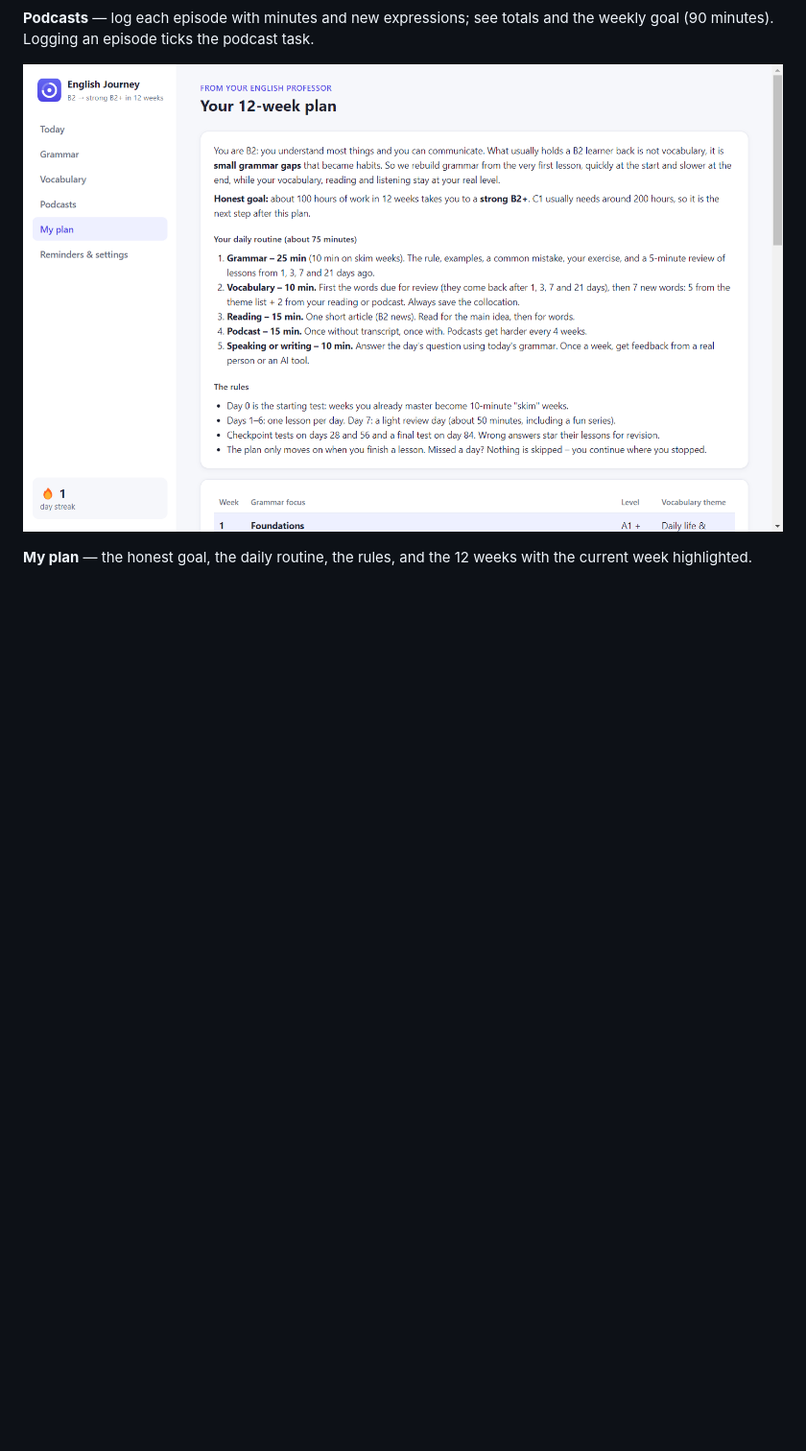
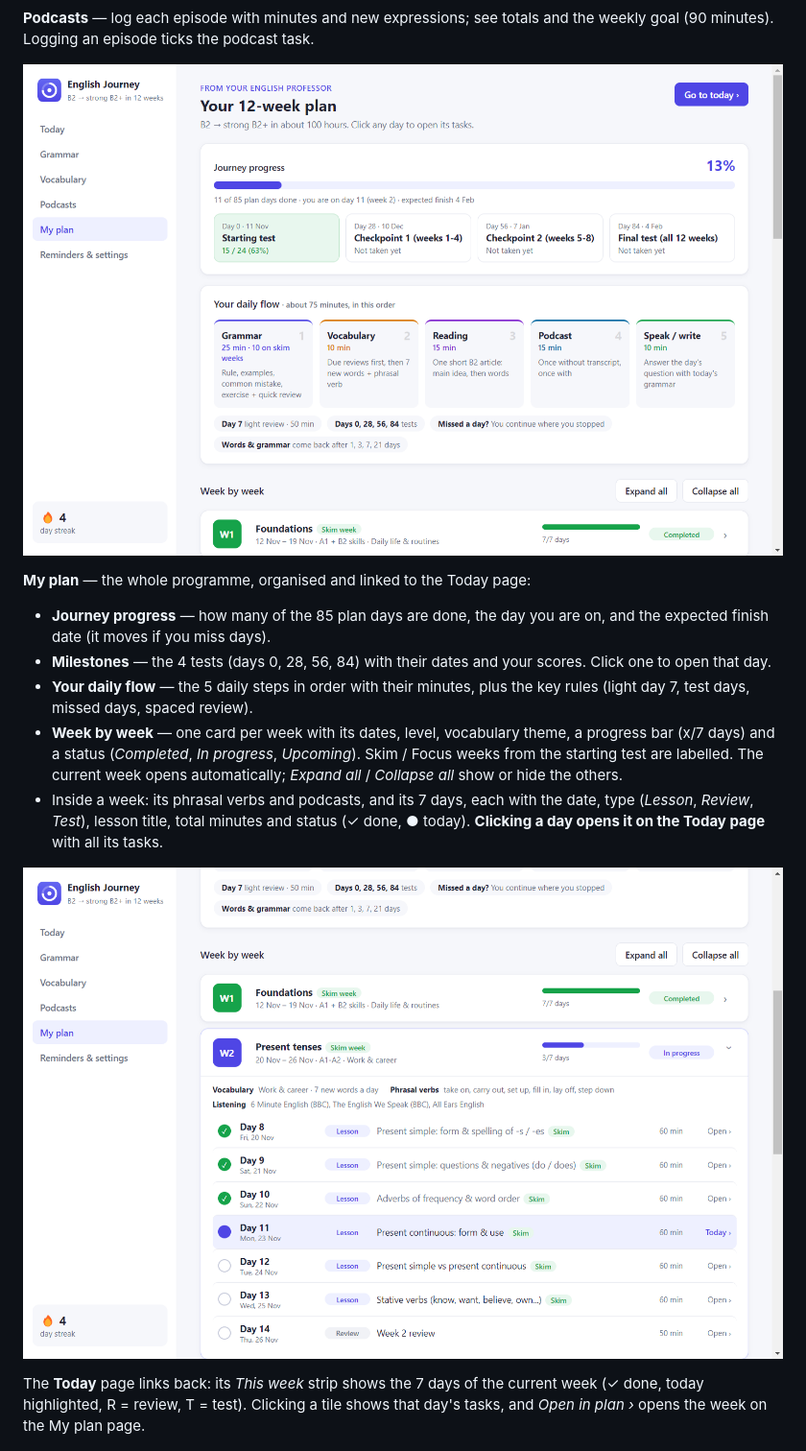
Before and after one commit to nour530/english-journey-tracker, a Markdown page: REPORT.md, the part around one of its changes. Shown at 96% size. GitHub-like rendering; pictures changed too: docs/screenshots/plan-weeks.png (added), docs/screenshots/plan.png; blank space fills up the shorter version.

```diff
--- a/REPORT.md
+++ b/REPORT.md
@@ -152,7 +152,17 @@ Still not covered by the app (advice in the plan instead): real conversation pra
 
 ![Plan](docs/screenshots/plan.png)
 
-**My plan** — the honest goal, the daily routine, the rules, and the 12 weeks with the current week highlighted.
+**My plan** — the whole programme, organised and linked to the Today page:
+
+- **Journey progress** — how many of the 85 plan days are done, the day you are on, and the expected finish date (it moves if you miss days).
+- **Milestones** — the 4 tests (days 0, 28, 56, 84) with their dates and your scores. Click one to open that day.
+- **Your daily flow** — the 5 daily steps in order with their minutes, plus the key rules (light day 7, test days, missed days, spaced review).
+- **Week by week** — one card per week with its dates, level, vocabulary theme, a progress bar (x/7 days) and a status (*Completed*, *In progress*, *Upcoming*). Skim / Focus weeks from the starting test are labelled. The current week opens automatically; *Expand all* / *Collapse all* show or hide the others.
+- Inside a week: its phrasal verbs and podcasts, and its 7 days, each with the date, type (*Lesson*, *Review*, *Test*), lesson title, total minutes and status (✓ done, ● today). **Clicking a day opens it on the Today page** with all its tasks.
+
+![Plan: week by week](docs/screenshots/plan-weeks.png)
+
+The **Today** page links back: its *This week* strip shows the 7 days of the current week (✓ done, today highlighted, R = review, T = test). Clicking a tile shows that day's tasks, and *Open in plan ›* opens the week on the My plan page.
 
 ![Settings](docs/screenshots/settings.png)
 
```
Also changed, not shown: other parts of REPORT.md (+1 -1 lines), README.md (+1 -0 lines), docs/screenshots/today.png, 4 other files.
